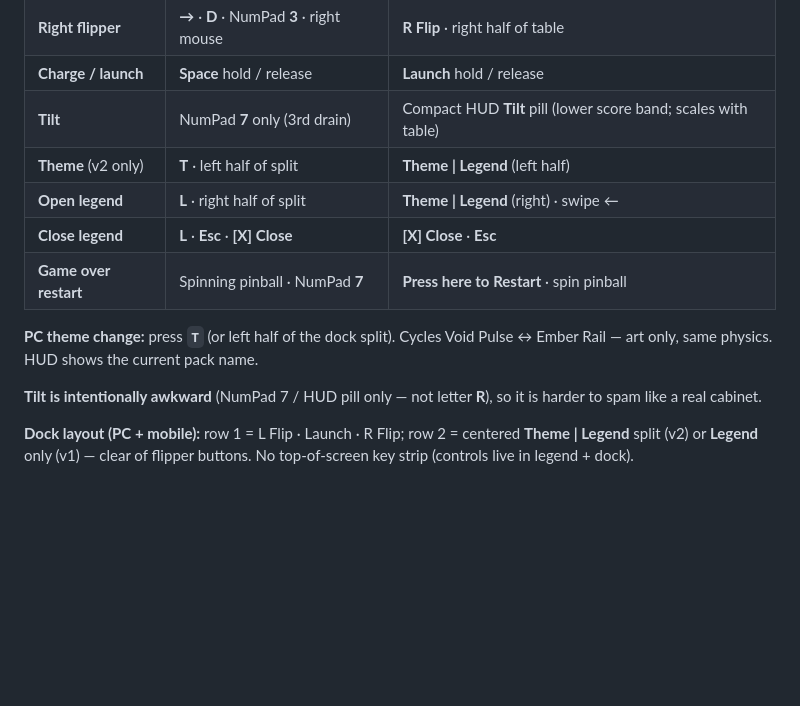
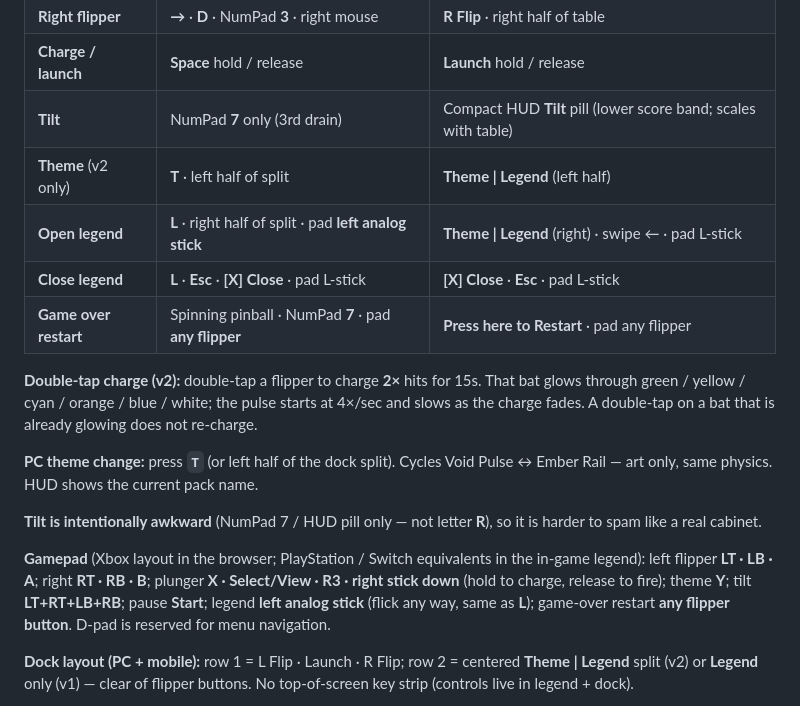
Before and after one commit to cxmx-dev/Pinball, a Markdown page: README.md, the part around the change. Rendered like a GitHub page; blank space fills up the shorter version.

Commit message:
sync: pinball publish set

```diff
--- a/README.md
+++ b/README.md
@@ -17,13 +17,18 @@ Legend slides from the **right** on **v1** and **v2**. Same features on PC and m
 | **Charge / launch** | **Space** hold / release | **Launch** hold / release |
 | **Tilt** | NumPad **7** only (3rd drain) | Compact HUD **Tilt** pill (lower score band; scales with table) |
 | **Theme** (v2 only) | **T** · left half of split | **Theme \| Legend** (left half) |
-| **Open legend** | **L** · right half of split | **Theme \| Legend** (right) · swipe ← |
-| **Close legend** | **L** · **Esc** · **[X] Close** | **[X] Close** · **Esc** |
-| **Game over restart** | Spinning pinball · NumPad **7** | **Press here to Restart** · spin pinball |
+| **Open legend** | **L** · right half of split · pad **left analog stick** | **Theme \| Legend** (right) · swipe ← · pad L-stick |
+| **Close legend** | **L** · **Esc** · **[X] Close** · pad L-stick | **[X] Close** · **Esc** · pad L-stick |
+| **Game over restart** | Spinning pinball · NumPad **7** · pad **any flipper** | **Press here to Restart** · pad any flipper |
+
+**Double-tap charge (v2):** double-tap a flipper to charge **2×** hits for 15s. That bat glows through green / yellow / cyan / orange / blue / white; the pulse starts at 4×/sec and slows as the charge fades. A double-tap on a bat that is already glowing does not re-charge.
 
 **PC theme change:** press **`T`** (or left half of the dock split). Cycles Void Pulse ↔ Ember Rail — art only, same physics. HUD shows the current pack name.
 
 **Tilt is intentionally awkward** (NumPad 7 / HUD pill only — not letter **R**), so it is harder to spam like a real cabinet.
+
+
+**Gamepad** (Xbox layout in the browser; PlayStation / Switch equivalents in the in-game legend): left flipper **LT · LB · A**; right **RT · RB · B**; plunger **X · Select/View · R3 · right stick down** (hold to charge, release to fire); theme **Y**; tilt **LT+RT+LB+RB**; pause **Start**; legend **left analog stick** (flick any way, same as **L**); game-over restart **any flipper button**. D-pad is reserved for menu navigation.
 
 **Dock layout (PC + mobile):** row 1 = L Flip · Launch · R Flip; row 2 = centered **Theme \| Legend** split (v2) or **Legend** only (v1) — clear of flipper buttons. No top-of-screen key strip (controls live in legend + dock).
 
```
